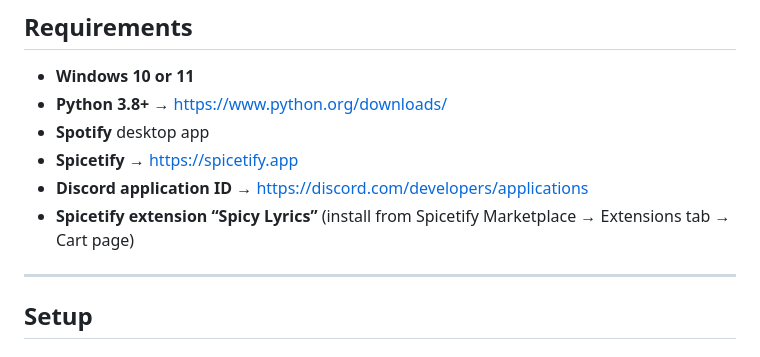
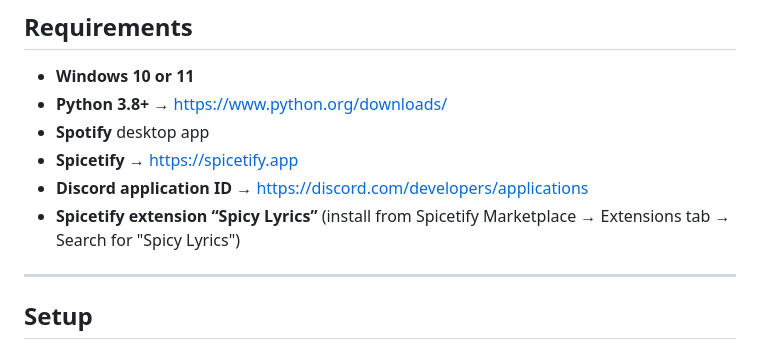
Before and after one commit to KurepaBoss/Statusify, a Markdown page: README.md, the part around the change. Drawn GitHub-style.

```diff
--- a/README.md
+++ b/README.md
@@ -36,7 +36,7 @@ Statusify connects to Spotify via a Spicetify extension, fetches synced lyrics,
 - **Spotify** desktop app
 - **Spicetify** → https://spicetify.app
 - **Discord application ID** → https://discord.com/developers/applications
-- **Spicetify extension “Spicy Lyrics”** (install from Spicetify Marketplace → Extensions tab → Cart page)
+- **Spicetify extension “Spicy Lyrics”** (install from Spicetify Marketplace → Extensions tab → Search for "Spicy Lyrics")
 
 ---
 
```
